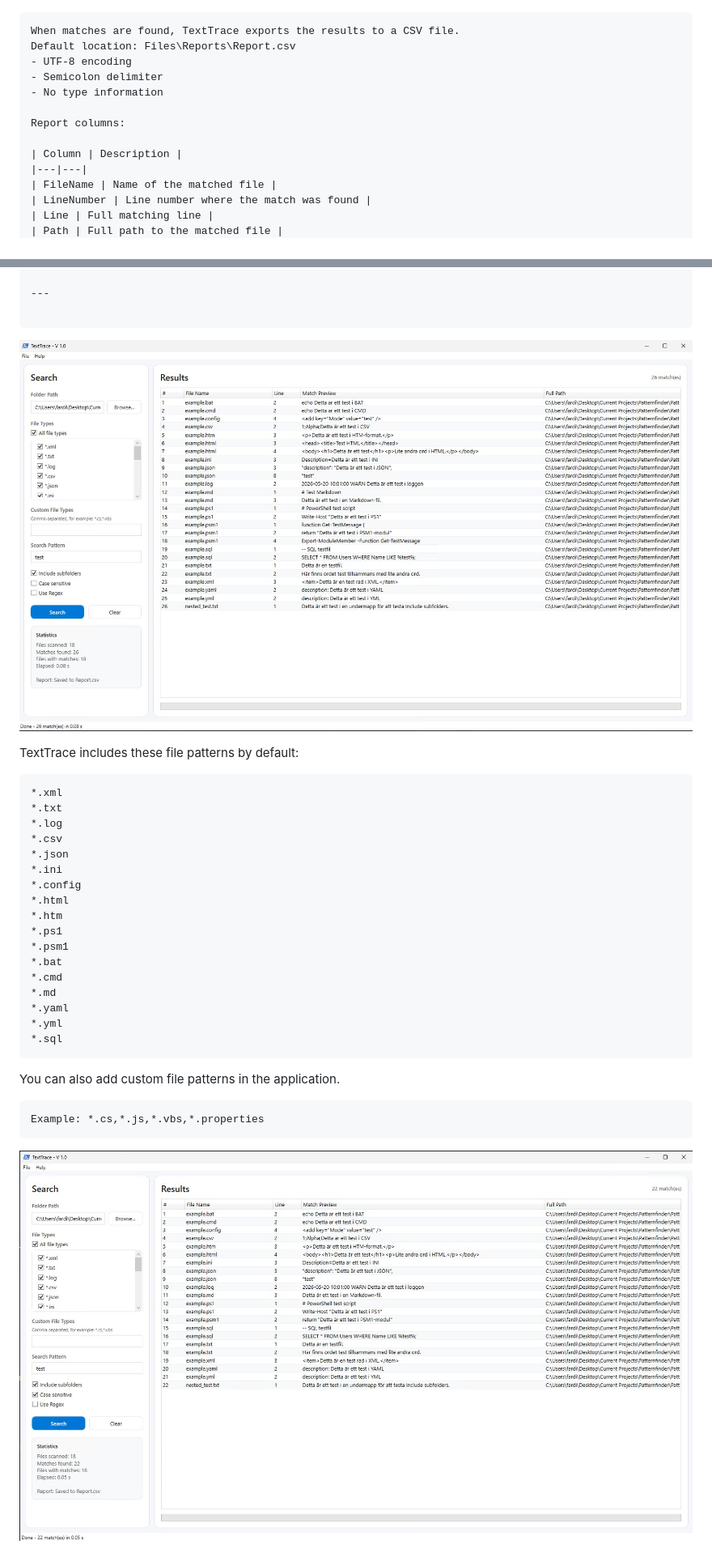
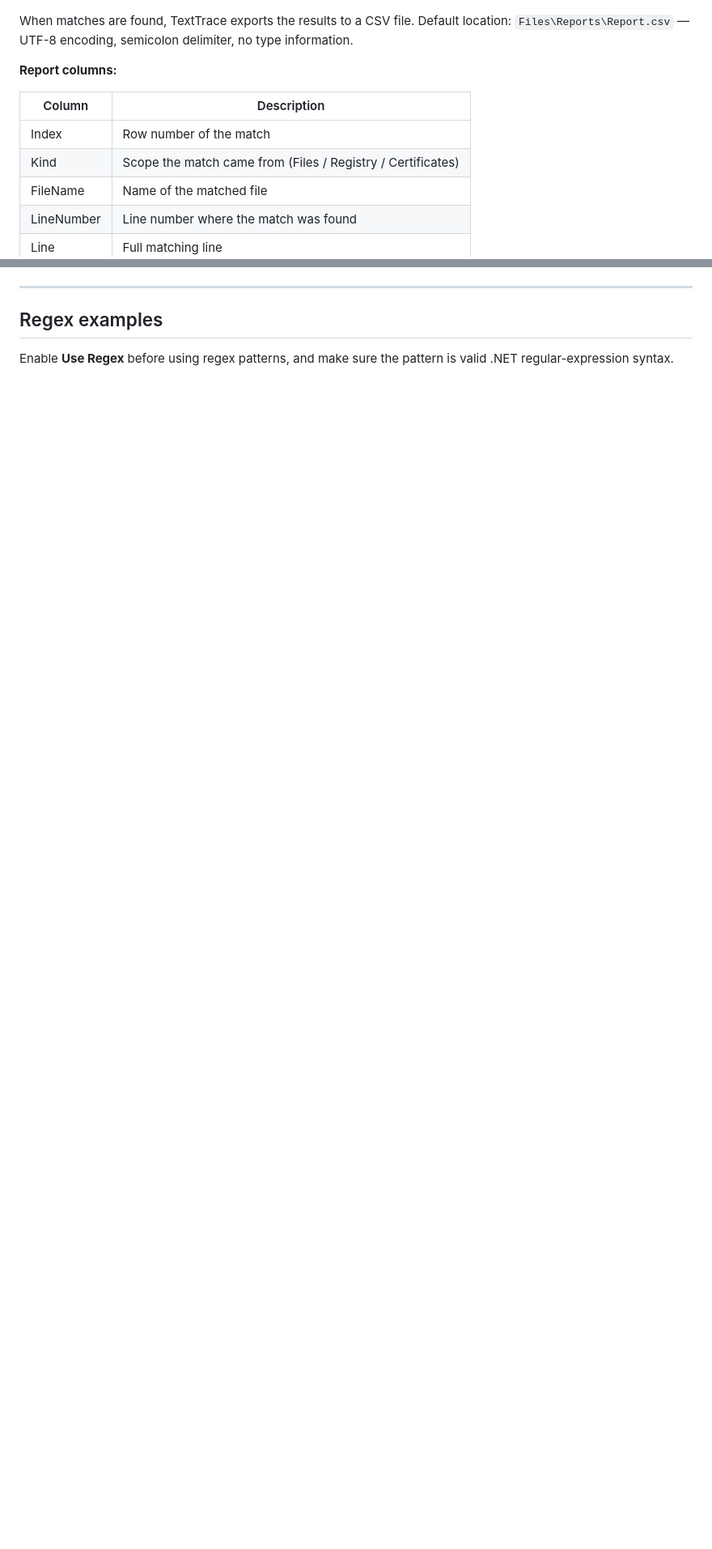
Before and after one commit to fardinbarashi/psGuiTextTrace, a Markdown page: README.md, 2 parts joined by grey strips. Shown at 81% size. GitHub-like rendering; blank space fills up the shorter version.

````diff
--- a/README.md
+++ b/README.md
@@ -68,17 +65,14 @@ Better code in the man script
 
 ![](githubRepoContentDeleteIfYouWant/IMG/1.jpg)
 
-```
-When matches are found, TextTrace exports the results to a CSV file.
-Default location: Files\Reports\Report.csv
-- UTF-8 encoding
-- Semicolon delimiter
-- No type information
+When matches are found, TextTrace exports the results to a CSV file. Default location: `Files\Reports\Report.csv` — UTF-8 encoding, semicolon delimiter, no type information.
 
-Report columns:
+**Report columns:**
 
 | Column | Description |
-|---|---|
+|--------|-------------|
+| Index | Row number of the match |
+| Kind | Scope the match came from (Files / Registry / Certificates) |
 | FileName | Name of the matched file |
 | LineNumber | Line number where the match was found |
 | Line | Full matching line |
@@ -87,31 +91,6 @@ Report columns:
 ---
 
-```
-![](githubRepoContentDeleteIfYouWant/IMG/2.jpg)
+## Regex examples
 
-TextTrace includes these file patterns by default:
-```text
-*.xml
-*.txt
-*.log
-*.csv
-*.json
-*.ini
-*.config
-*.html
-*.htm
-*.ps1
-*.psm1
-*.bat
-*.cmd
-*.md
-*.yaml
-*.yml
-*.sql
-```
-You can also add custom file patterns in the application.
-```
-Example: *.cs,*.js,*.vbs,*.properties
-```
-![](githubRepoContentDeleteIfYouWant/IMG/3.jpg)
+Enable **Use Regex** before using regex patterns, and make sure the pattern is valid .NET regular-expression syntax.
 
````
Also changed, not shown: other parts of README.md (+72 -91 lines).
